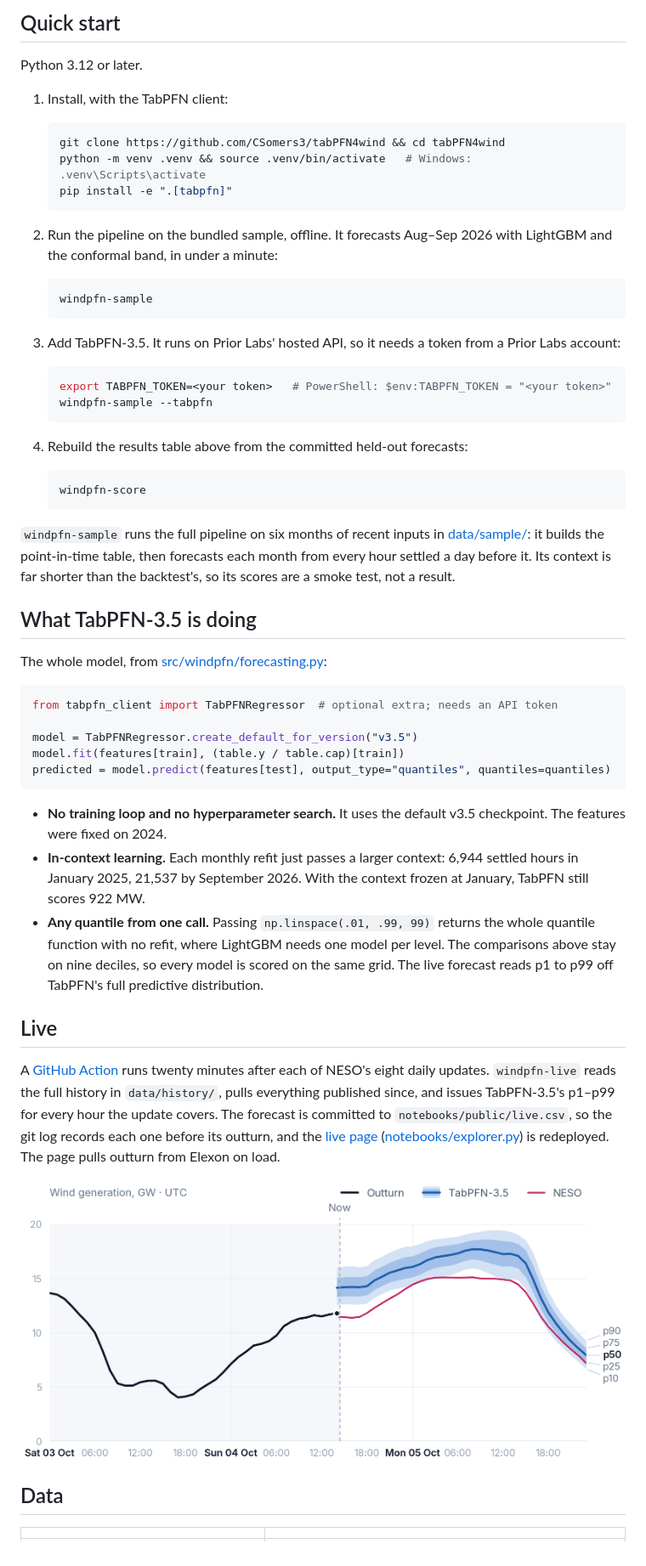
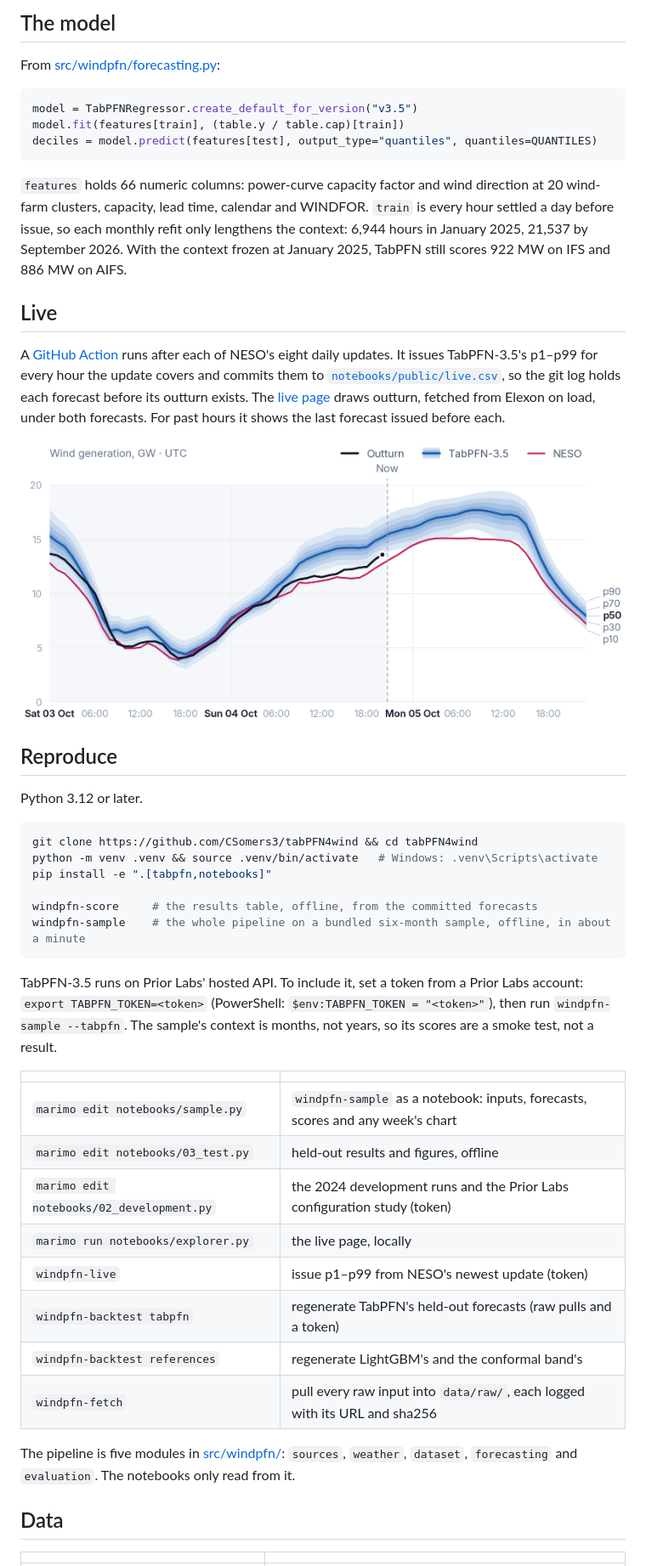
Before and after one commit to CSomers3/tabPFN4wind, a Markdown page: README.md, the part around one of its changes. Shown at 85% size. GitHub-like rendering; pictures changed too: notebooks/live.png.

````diff
--- a/README.md
+++ b/README.md
@@ -30,58 +31,49 @@ MW, lower is better; coverage targets 80%. ΔMAE vs WINDFOR: −109 MW (−10.7%
 
-## Quick start
+## The model
+
+From [src/windpfn/forecasting.py](src/windpfn/forecasting.py):
+
+```python
+model = TabPFNRegressor.create_default_for_version("v3.5")
+model.fit(features[train], (table.y / table.cap)[train])
+deciles = model.predict(features[test], output_type="quantiles", quantiles=QUANTILES)
+```
+
+`features` holds 66 numeric columns: power-curve capacity factor and wind direction at 20 wind-farm clusters, capacity, lead time, calendar and WINDFOR. `train` is every hour settled a day before issue, so each monthly refit only lengthens the context: 6,944 hours in January 2025, 21,537 by September 2026. With the context frozen at January 2025, TabPFN still scores 922 MW on IFS and 886 MW on AIFS.
+
+## Live
+
+A [GitHub Action](.github/workflows/live.yml) runs after each of NESO's eight daily updates. It issues TabPFN-3.5's p1–p99 for every hour the update covers and commits them to [`notebooks/public/live.csv`](notebooks/public/live.csv), so the git log holds each forecast before its outturn exists. The [live page](https://csomers3.github.io/tabPFN4wind/) draws outturn, fetched from Elexon on load, under both forecasts. For past hours it shows the last forecast issued before each.
+
+![The live page: outturn since yesterday under TabPFN-3.5's median inside its p10–p90, p20–p80, p30–p70 and p40–p60 fan and NESO's forecast, each from the last update before the hour, to the end of tomorrow](notebooks/live.png)
+
+## Reproduce
 
 Python 3.12 or later.
 
-1. Install, with the TabPFN client:
+```bash
+git clone https://github.com/CSomers3/tabPFN4wind && cd tabPFN4wind
+python -m venv .venv && source .venv/bin/activate   # Windows: .venv\Scripts\activate
+pip install -e ".[tabpfn,notebooks]"
 
-   ```bash
-   git clone https://github.com/CSomers3/tabPFN4wind && cd tabPFN4wind
-   python -m venv .venv && source .venv/bin/activate   # Windows: .venv\Scripts\activate
-   pip install -e ".[tabpfn]"
-   ```
-
-2. Run the pipeline on the bundled sample, offline. It forecasts Aug–Sep 2026 with LightGBM and the conformal band, in under a minute:
-
-   ```bash
-   windpfn-sample
-   ```
-
-3. Add TabPFN-3.5. It runs on Prior Labs' hosted API, so it needs a token from a Prior Labs account:
-
-   ```bash
-   export TABPFN_TOKEN=<your token>   # PowerShell: $env:TABPFN_TOKEN = "<your token>"
-   windpfn-sample --tabpfn
-   ```
-
-4. Rebuild the results table above from the committed held-out forecasts:
-
-   ```bash
-   windpfn-score
-   ```
-
-`windpfn-sample` runs the full pipeline on six months of recent inputs in [data/sample/](data/sample): it builds the point-in-time table, then forecasts each month from every hour settled a day before it. Its context is far shorter than the backtest's, so its scores are a smoke test, not a result.
-
-## What TabPFN-3.5 is doing
-
-The whole model, from [src/windpfn/forecasting.py](src/windpfn/forecasting.py#L80-L84):
-
-```python
-from tabpfn_client import TabPFNRegressor  # optional extra; needs an API token
-
-model = TabPFNRegressor.create_default_for_version("v3.5")
-model.fit(features[train], (table.y / table.cap)[train])
-predicted = model.predict(features[test], output_type="quantiles", quantiles=quantiles)
+windpfn-score     # the results table, offline, from the committed forecasts
+windpfn-sample    # the whole pipeline on a bundled six-month sample, offline, in about a minute
 ```
 
-- **No training loop and no hyperparameter search.** It uses the default v3.5 checkpoint. The features were fixed on 2024.
-- **In-context learning.** Each monthly refit just passes a larger context: 6,944 settled hours in January 2025, 21,537 by September 2026. With the context frozen at January, TabPFN still scores 922 MW.
-- **Any quantile from one call.** Passing `np.linspace(.01, .99, 99)` returns the whole quantile function with no refit, where LightGBM needs one model per level. The comparisons above stay on nine deciles, so every model is scored on the same grid. The live forecast reads p1 to p99 off TabPFN's full predictive distribution.
+TabPFN-3.5 runs on Prior Labs' hosted API. To include it, set a token from a Prior Labs account: `export TABPFN_TOKEN=<token>` (PowerShell: `$env:TABPFN_TOKEN = "<token>"`), then run `windpfn-sample --tabpfn`. The sample's context is months, not years, so its scores are a smoke test, not a result.
 
-## Live
+| | |
+|---|---|
+| `marimo edit notebooks/sample.py` | `windpfn-sample` as a notebook: inputs, forecasts, scores and any week's chart |
+| `marimo edit notebooks/03_test.py` | held-out results and figures, offline |
+| `marimo edit notebooks/02_development.py` | the 2024 development runs and the Prior Labs configuration study (token) |
+| `marimo run notebooks/explorer.py` | the live page, locally |
+| `windpfn-live` | issue p1–p99 from NESO's newest update (token) |
+| `windpfn-backtest tabpfn` | regenerate TabPFN's held-out forecasts (raw pulls and a token) |
+| `windpfn-backtest references` | regenerate LightGBM's and the conformal band's |
+| `windpfn-fetch` | pull every raw input into `data/raw/`, each logged with its URL and sha256 |
 
-A [GitHub Action](.github/workflows/live.yml) runs twenty minutes after each of NESO's eight daily updates. `windpfn-live` reads the full history in `data/history/`, pulls everything published since, and issues TabPFN-3.5's p1–p99 for every hour the update covers. The forecast is committed to `notebooks/public/live.csv`, so the git log records each one before its outturn, and the [live page](https://csomers3.github.io/tabPFN4wind/) ([notebooks/explorer.py](notebooks/explorer.py)) is redeployed. The page pulls outturn from Elexon on load.
-
-![A still of the live page: outturn since yesterday, then TabPFN-3.5's median with its p10–p90 and p25–p75 bands, and NESO's forecast from the last settled hour to the end of tomorrow](notebooks/live.png)
+The pipeline is five modules in [src/windpfn/](src/windpfn): `sources`, `weather`, `dataset`, `forecasting` and `evaluation`. The notebooks only read from it.
 
 ## Data
 
````
Also changed, not shown: other parts of README.md (+29 -51 lines), notebooks/calibration.png, notebooks/miss.png, 12 other files.
